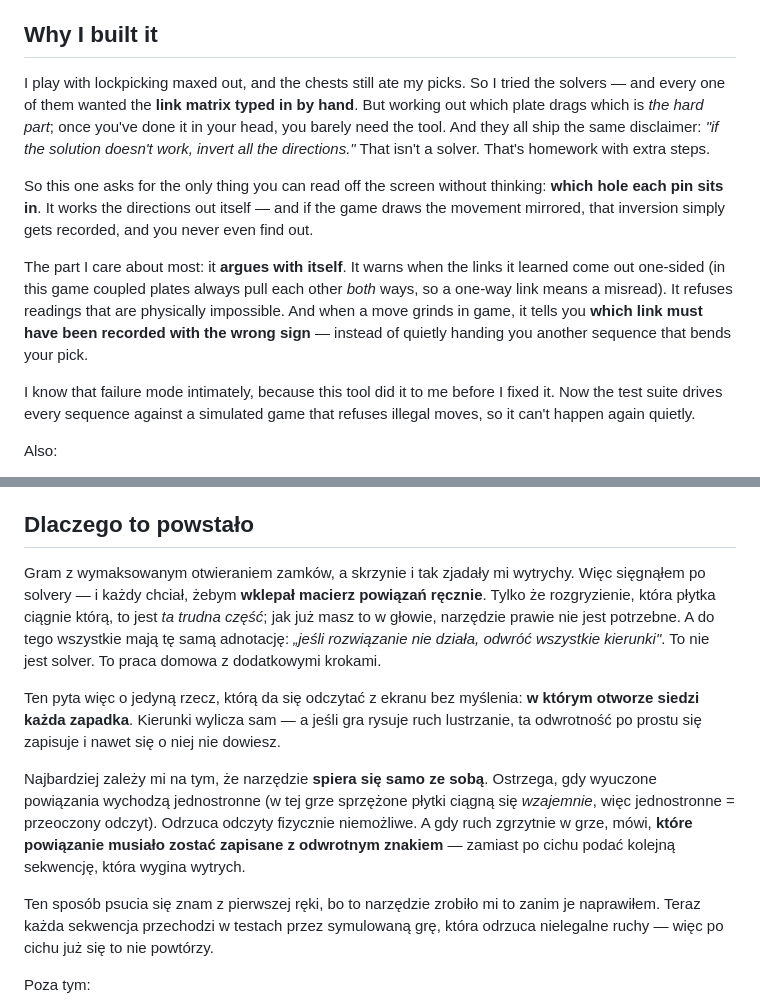
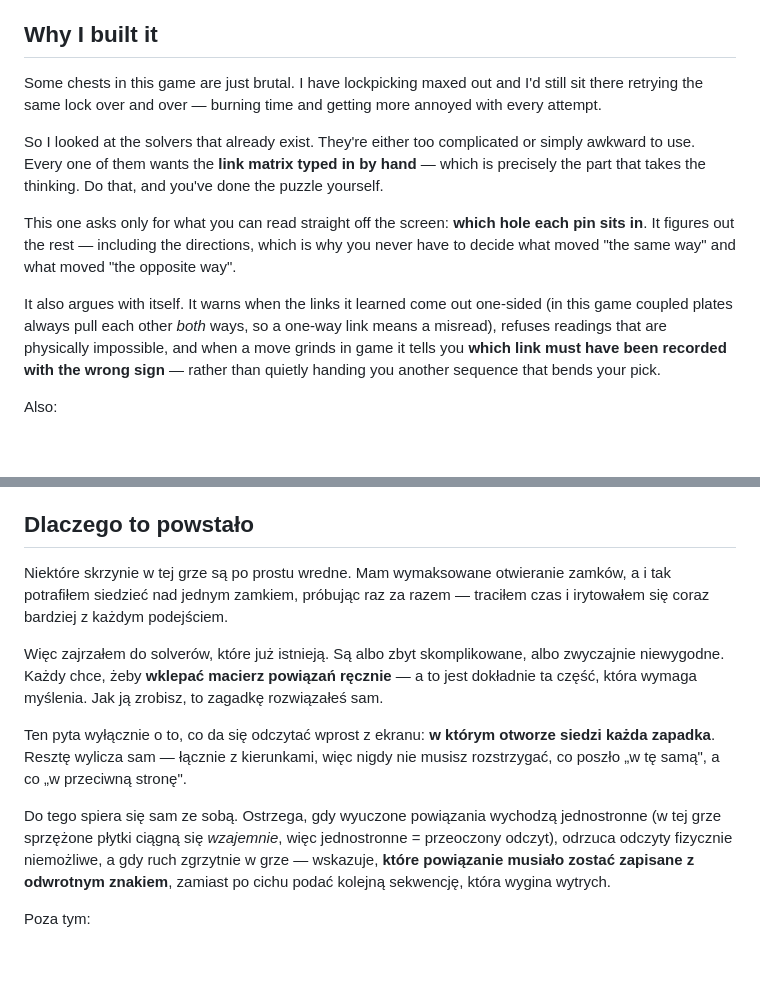
Before and after one commit to jareq7/gothic-remake-lockpick-solver, a Markdown page: README.md, 2 parts joined by grey strips. Rendered like a GitHub page; blank space fills up the shorter version.

Commit message:
README: prawdziwy powod, nie zmyslony
Napisalem historie o lamanych wytrychach, bo pasowala mi do narracji. Tak nie
bylo. Prawdziwy powod: niektore zamki sa tak trudne, ze nawet z mistrzowskim
otwieraniem zamkow siedzi sie nad nimi w kolko, tracac czas i irytujac sie.
A istniejace solvery sa zbyt skomplikowane albo niewygodne.

Co-Authored-By: Claude Opus 4.8 <noreply@anthropic.com>

```diff
--- a/README.md
+++ b/README.md
@@ -20,13 +20,13 @@ If a plate is jammed in both directions, skip it and come back. At the end, pres
 
 ## Why I built it
 
-I play with lockpicking maxed out, and the chests still ate my picks. So I tried the solvers — and every one of them wanted the **link matrix typed in by hand**. But working out which plate drags which is *the hard part*; once you've done it in your head, you barely need the tool. And they all ship the same disclaimer: *"if the solution doesn't work, invert all the directions."* That isn't a solver. That's homework with extra steps.
+Some chests in this game are just brutal. I have lockpicking maxed out and I'd still sit there retrying the same lock over and over — burning time and getting more annoyed with every attempt.
 
-So this one asks for the only thing you can read off the screen without thinking: **which hole each pin sits in**. It works the directions out itself — and if the game draws the movement mirrored, that inversion simply gets recorded, and you never even find out.
+So I looked at the solvers that already exist. They're either too complicated or simply awkward to use. Every one of them wants the **link matrix typed in by hand** — which is precisely the part that takes the thinking. Do that, and you've done the puzzle yourself.
 
-The part I care about most: it **argues with itself**. It warns when the links it learned come out one-sided (in this game coupled plates always pull each other *both* ways, so a one-way link means a misread). It refuses readings that are physically impossible. And when a move grinds in game, it tells you **which link must have been recorded with the wrong sign** — instead of quietly handing you another sequence that bends your pick.
+This one asks only for what you can read straight off the screen: **which hole each pin sits in**. It figures out the rest — including the directions, which is why you never have to decide what moved "the same way" and what moved "the opposite way".
 
-I know that failure mode intimately, because this tool did it to me before I fixed it. Now the test suite drives every sequence against a simulated game that refuses illegal moves, so it can't happen again quietly.
+It also argues with itself. It warns when the links it learned come out one-sided (in this game coupled plates always pull each other *both* ways, so a one-way link means a misread), refuses readings that are physically impossible, and when a move grinds in game it tells you **which link must have been recorded with the wrong sign** — rather than quietly handing you another sequence that bends your pick.
 
 Also:
 
@@ -68,13 +68,13 @@ Jeśli płytka jest zablokowana w obie strony, pomijasz ją i wracasz później.
 
 ## Dlaczego to powstało
 
-Gram z wymaksowanym otwieraniem zamków, a skrzynie i tak zjadały mi wytrychy. Więc sięgnąłem po solvery — i każdy chciał, żebym **wklepał macierz powiązań ręcznie**. Tylko że rozgryzienie, która płytka ciągnie którą, to jest *ta trudna część*; jak już masz to w głowie, narzędzie prawie nie jest potrzebne. A do tego wszystkie mają tę samą adnotację: *„jeśli rozwiązanie nie działa, odwróć wszystkie kierunki"*. To nie jest solver. To praca domowa z dodatkowymi krokami.
+Niektóre skrzynie w tej grze są po prostu wredne. Mam wymaksowane otwieranie zamków, a i tak potrafiłem siedzieć nad jednym zamkiem, próbując raz za razem — traciłem czas i irytowałem się coraz bardziej z każdym podejściem.
 
-Ten pyta więc o jedyną rzecz, którą da się odczytać z ekranu bez myślenia: **w którym otworze siedzi każda zapadka**. Kierunki wylicza sam — a jeśli gra rysuje ruch lustrzanie, ta odwrotność po prostu się zapisuje i nawet się o niej nie dowiesz.
+Więc zajrzałem do solverów, które już istnieją. Są albo zbyt skomplikowane, albo zwyczajnie niewygodne. Każdy chce, żeby **wklepać macierz powiązań ręcznie** — a to jest dokładnie ta część, która wymaga myślenia. Jak ją zrobisz, to zagadkę rozwiązałeś sam.
 
-Najbardziej zależy mi na tym, że narzędzie **spiera się samo ze sobą**. Ostrzega, gdy wyuczone powiązania wychodzą jednostronne (w tej grze sprzężone płytki ciągną się *wzajemnie*, więc jednostronne = przeoczony odczyt). Odrzuca odczyty fizycznie niemożliwe. A gdy ruch zgrzytnie w grze, mówi, **które powiązanie musiało zostać zapisane z odwrotnym znakiem** — zamiast po cichu podać kolejną sekwencję, która wygina wytrych.
+Ten pyta wyłącznie o to, co da się odczytać wprost z ekranu: **w którym otworze siedzi każda zapadka**. Resztę wylicza sam — łącznie z kierunkami, więc nigdy nie musisz rozstrzygać, co poszło „w tę samą", a co „w przeciwną stronę".
 
-Ten sposób psucia się znam z pierwszej ręki, bo to narzędzie zrobiło mi to zanim je naprawiłem. Teraz każda sekwencja przechodzi w testach przez symulowaną grę, która odrzuca nielegalne ruchy — więc po cichu już się to nie powtórzy.
+Do tego spiera się sam ze sobą. Ostrzega, gdy wyuczone powiązania wychodzą jednostronne (w tej grze sprzężone płytki ciągną się *wzajemnie*, więc jednostronne = przeoczony odczyt), odrzuca odczyty fizycznie niemożliwe, a gdy ruch zgrzytnie w grze — wskazuje, **które powiązanie musiało zostać zapisane z odwrotnym znakiem**, zamiast po cichu podać kolejną sekwencję, która wygina wytrych.
 
 Poza tym:
 
```
